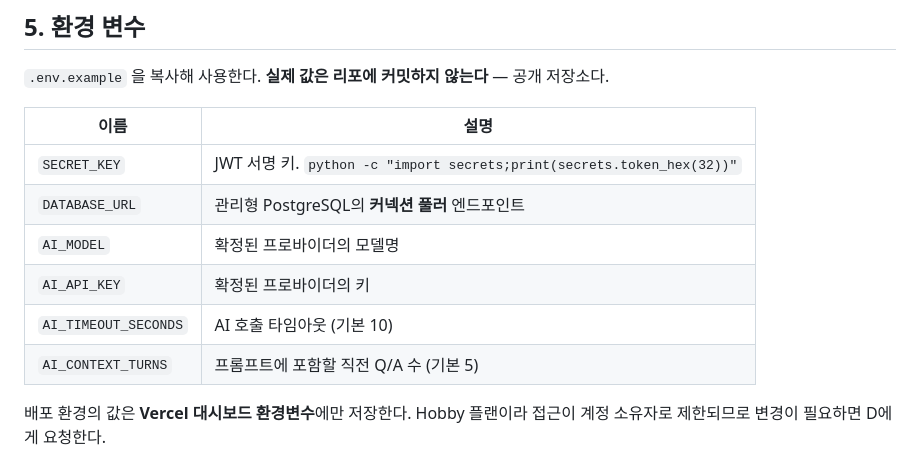
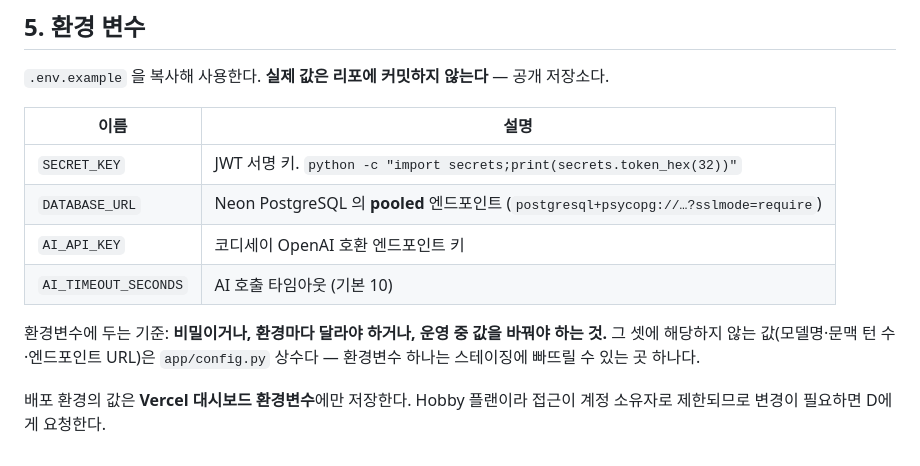
Before and after one commit to Teamb7-1/ai-chatbot-service, a Markdown page: README.md, the part around the change. GitHub-like rendering.

Commit message:
docs(readme): §5 환경 변수 표에서 없는 변수 2개 제거 (#55)
AI_MODEL 은 #48 에서 config.py 상수로, AI_CONTEXT_TURNS 는 #44 에서
제거됐는데 표에 그대로 남아 있었다. 평가항목 23 이 보는 절이다.

환경변수에 두는 기준(비밀·환경별·운영 중 변경)을 표 아래 적어
같은 어긋남이 다시 생기지 않게 한다.

Co-Authored-By: Claude Fable 5.1 <noreply@anthropic.com>
Claude-Session: https://claude.ai/code/session_014VeFSq1wENSFJwMhszCEgX

```diff
--- a/README.md
+++ b/README.md
@@ -79,11 +79,13 @@ cp .env.example .env        # 값을 채운다 (아래 5절)
 | 이름 | 설명 |
 |---|---|
 | `SECRET_KEY` | JWT 서명 키. `python -c "import secrets;print(secrets.token_hex(32))"` |
-| `DATABASE_URL` | 관리형 PostgreSQL의 **커넥션 풀러** 엔드포인트 |
-| `AI_MODEL` | 확정된 프로바이더의 모델명 |
-| `AI_API_KEY` | 확정된 프로바이더의 키 |
+| `DATABASE_URL` | Neon PostgreSQL 의 **pooled** 엔드포인트 (`postgresql+psycopg://…?sslmode=require`) |
+| `AI_API_KEY` | 코디세이 OpenAI 호환 엔드포인트 키 |
 | `AI_TIMEOUT_SECONDS` | AI 호출 타임아웃 (기본 10) |
-| `AI_CONTEXT_TURNS` | 프롬프트에 포함할 직전 Q/A 수 (기본 5) |
+
+환경변수에 두는 기준: **비밀이거나, 환경마다 달라야 하거나, 운영 중 값을 바꿔야 하는 것.**
+그 셋에 해당하지 않는 값(모델명·문맥 턴 수·엔드포인트 URL)은 `app/config.py` 상수다 —
+환경변수 하나는 스테이징에 빠뜨릴 수 있는 곳 하나다.
 
 배포 환경의 값은 **Vercel 대시보드 환경변수**에만 저장한다. Hobby 플랜이라 접근이
 계정 소유자로 제한되므로 변경이 필요하면 D에게 요청한다.
```
